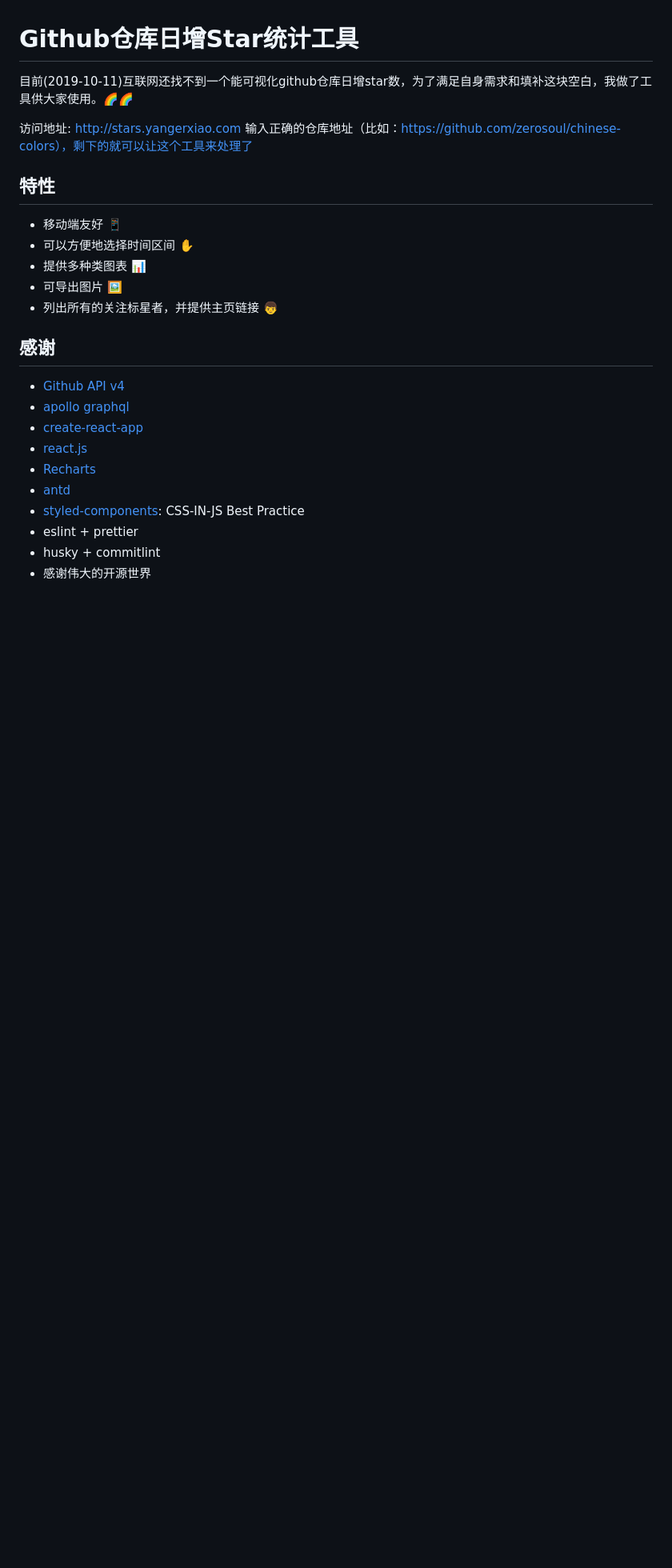
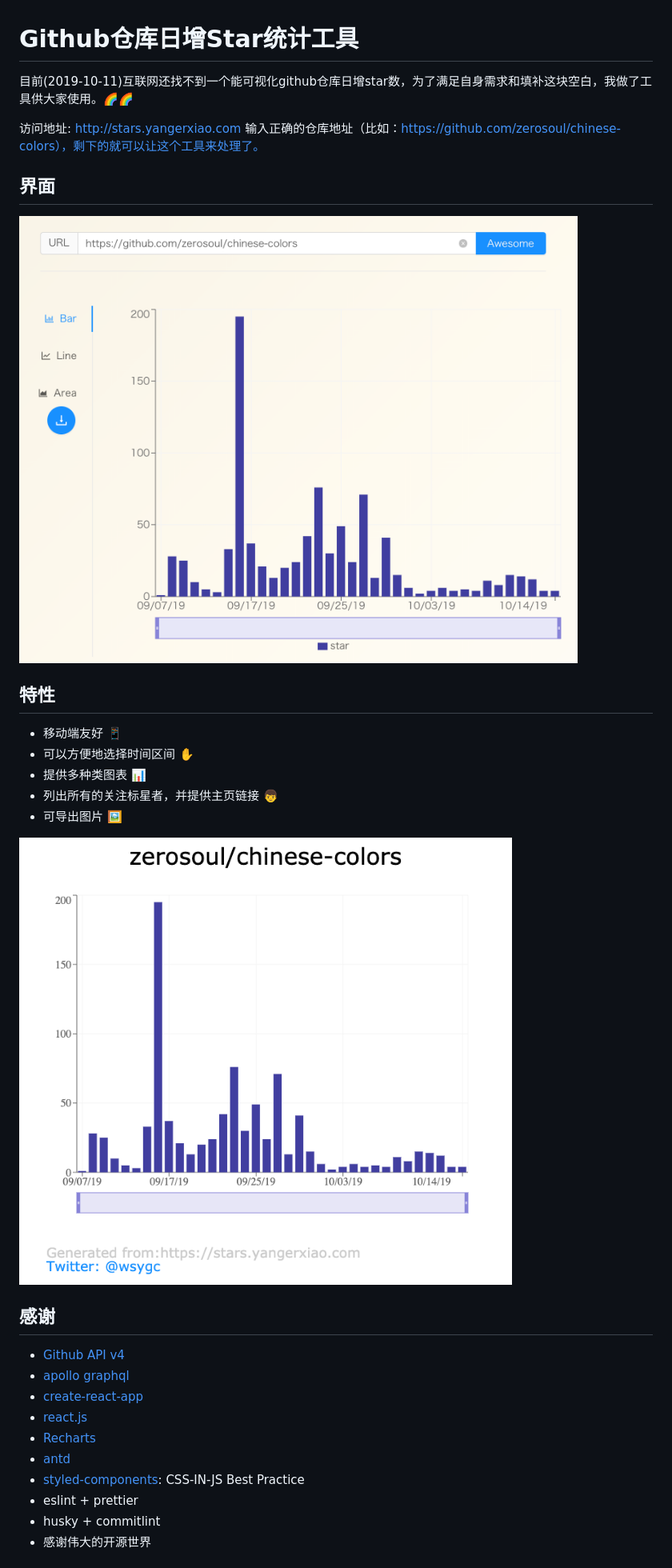
Before and after one commit to zerosoul/github-star-stats, a Markdown page: README.zh.md, the part around the change. Shown at 80% size. Rendered like a GitHub page; pictures changed too: demo/loaded.png (added), demo/result.png (added); blank space fills up the shorter version.

Commit message:
docs: update readme

```diff
--- a/README.zh.md
+++ b/README.zh.md
@@ -3,15 +3,21 @@
 目前(2019-10-11)互联网还找不到一个能可视化github仓库日增star数，为了满足自身需求和填补这块空白，我做了工具供大家使用。🌈🌈
 
 访问地址: [http://stars.yangerxiao.com](http://stars.yangerxiao.com)
-输入正确的仓库地址（比如：https://github.com/zerosoul/chinese-colors），剩下的就可以让这个工具来处理了
+输入正确的仓库地址（比如：https://github.com/zerosoul/chinese-colors），剩下的就可以让这个工具来处理了。
+
+## 界面
+
+![star data loaded](demo/loaded.png)
 
 ## 特性
 
 - 移动端友好 📱
 - 可以方便地选择时间区间 ✋
 - 提供多种类图表 📊
+- 列出所有的关注标星者，并提供主页链接 👦
 - 可导出图片 🖼
-- 列出所有的关注标星者，并提供主页链接 👦
+
+![star data result](demo/result.png)
 
 ## 感谢
 
```
Also changed, not shown: README.md (+5 -1 lines).
